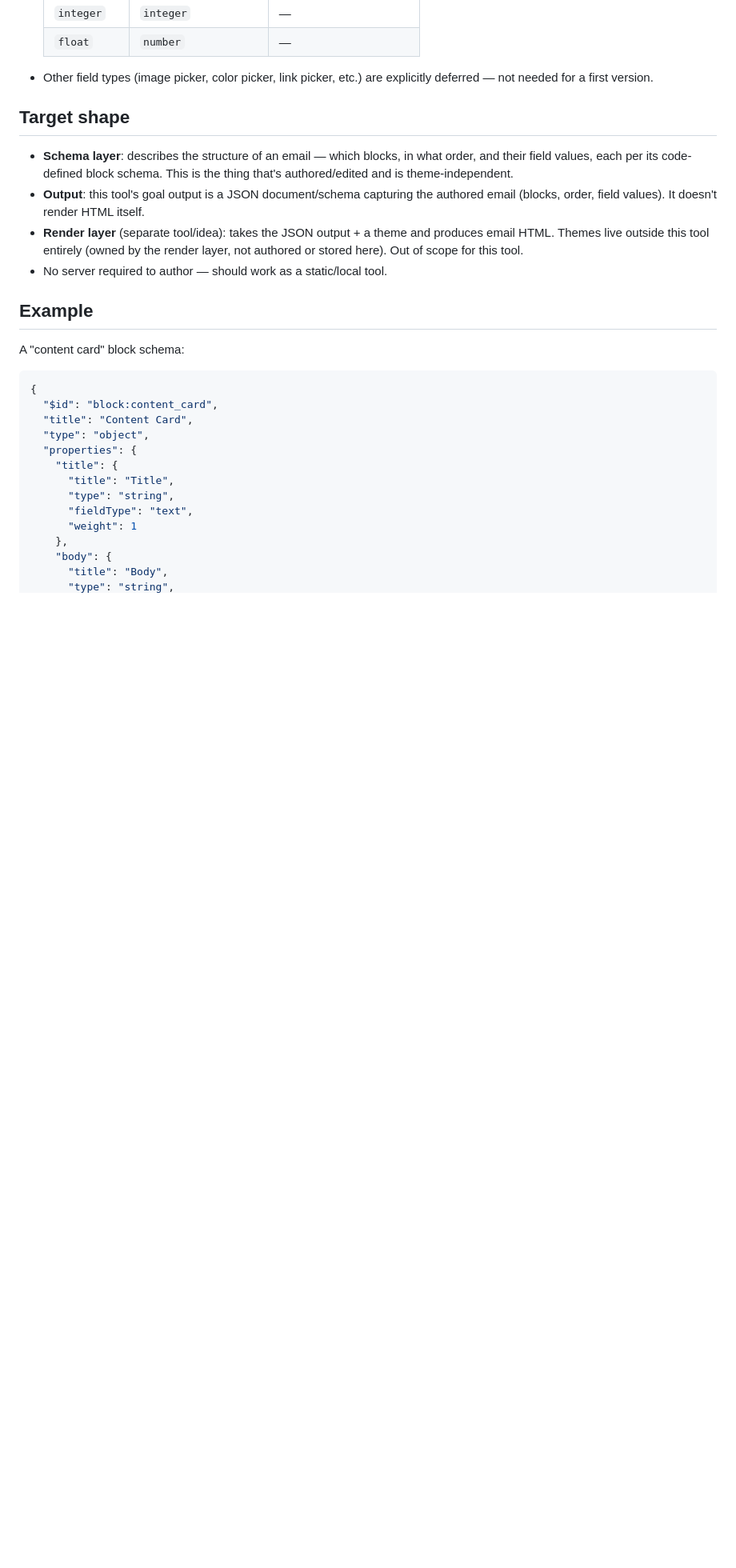
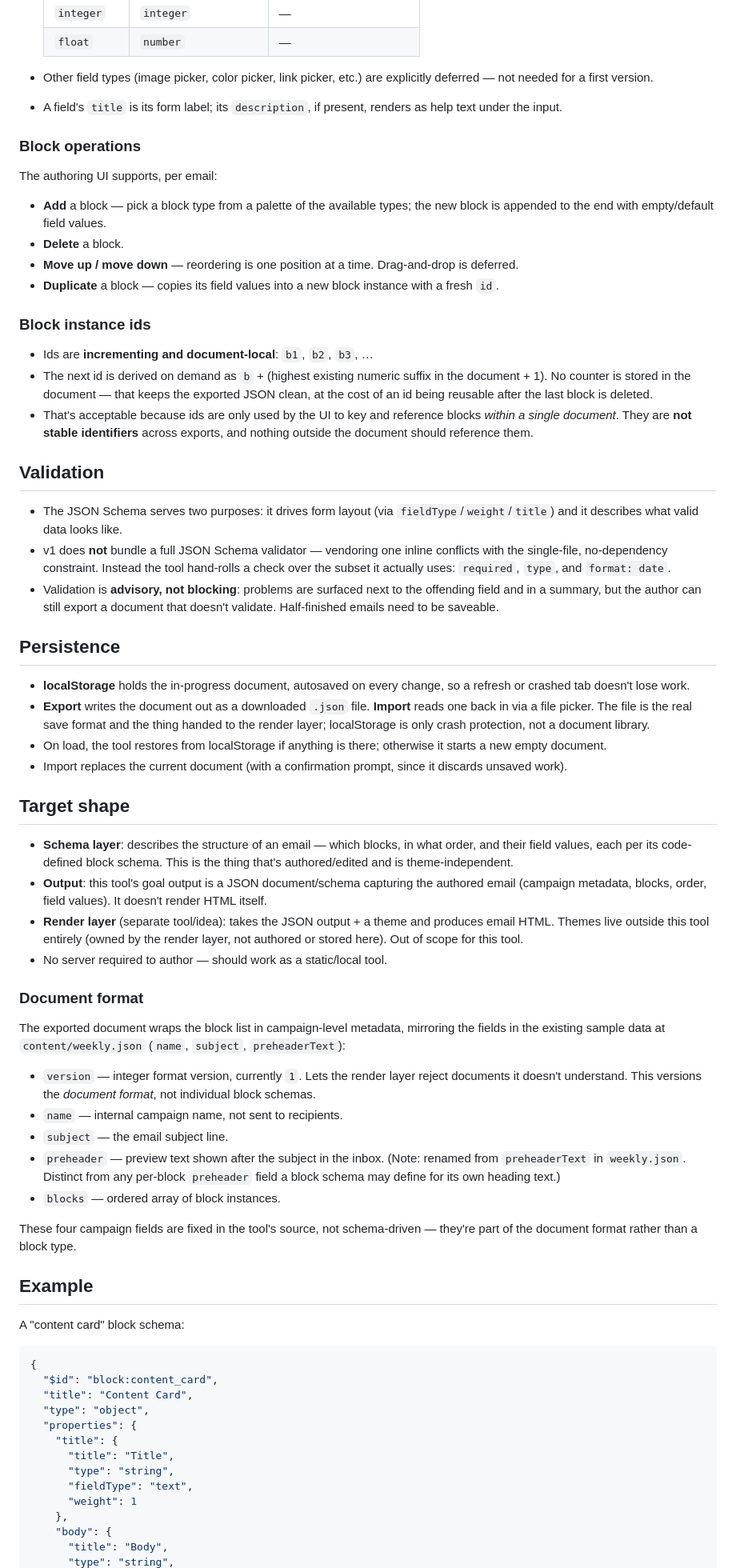
Before and after one commit to infoentropy/emails, a Markdown page: specs/serverless-email-authoring-tool.md, the part around one of its changes. Shown at 80% size. Rendered like a GitHub page; blank space fills up the shorter version.

```diff
--- a/specs/serverless-email-authoring-tool.md
+++ b/specs/serverless-email-authoring-tool.md
@@ -32,13 +46,54 @@ Building marketing emails today means hand-editing table-based HTML (see `flipbo
   | `float`      | `number`            | —                      |
 
 - Other field types (image picker, color picker, link picker, etc.) are explicitly deferred — not needed for a first version.
+- A field's `title` is its form label; its `description`, if present, renders as help text under the input.
+
+### Block operations
+
+The authoring UI supports, per email:
+
+- **Add** a block — pick a block type from a palette of the available types; the new block is appended to the end with empty/default field values.
+- **Delete** a block.
+- **Move up / move down** — reordering is one position at a time. Drag-and-drop is deferred.
+- **Duplicate** a block — copies its field values into a new block instance with a fresh `id`.
+
+### Block instance ids
+
+- Ids are **incrementing and document-local**: `b1`, `b2`, `b3`, …
+- The next id is derived on demand as `b` + (highest existing numeric suffix in the document + 1). No counter is stored in the document — that keeps the exported JSON clean, at the cost of an id being reusable after the last block is deleted.
+- That's acceptable because ids are only used by the UI to key and reference blocks *within a single document*. They are **not stable identifiers** across exports, and nothing outside the document should reference them.
+
+## Validation
+
+- The JSON Schema serves two purposes: it drives form layout (via `fieldType`/`weight`/`title`) and it describes what valid data looks like.
+- v1 does **not** bundle a full JSON Schema validator — vendoring one inline conflicts with the single-file, no-dependency constraint. Instead the tool hand-rolls a check over the subset it actually uses: `required`, `type`, and `format: date`.
+- Validation is **advisory, not blocking**: problems are surfaced next to the offending field and in a summary, but the author can still export a document that doesn't validate. Half-finished emails need to be saveable.
+
+## Persistence
+
+- **localStorage** holds the in-progress document, autosaved on every change, so a refresh or crashed tab doesn't lose work.
+- **Export** writes the document out as a downloaded `.json` file. **Import** reads one back in via a file picker. The file is the real save format and the thing handed to the render layer; localStorage is only crash protection, not a document library.
+- On load, the tool restores from localStorage if anything is there; otherwise it starts a new empty document.
+- Import replaces the current document (with a confirmation prompt, since it discards unsaved work).
 
 ## Target shape
 
 - **Schema layer**: describes the structure of an email — which blocks, in what order, and their field values, each per its code-defined block schema. This is the thing that's authored/edited and is theme-independent.
-- **Output**: this tool's goal output is a JSON document/schema capturing the authored email (blocks, order, field values). It doesn't render HTML itself.
+- **Output**: this tool's goal output is a JSON document/schema capturing the authored email (campaign metadata, blocks, order, field values). It doesn't render HTML itself.
 - **Render layer** (separate tool/idea): takes the JSON output + a theme and produces email HTML. Themes live outside this tool entirely (owned by the render layer, not authored or stored here). Out of scope for this tool.
 - No server required to author — should work as a static/local tool.
+
+### Document format
+
+The exported document wraps the block list in campaign-level metadata, mirroring the fields in the existing sample data at `content/weekly.json` (`name`, `subject`, `preheaderText`):
+
+- `version` — integer format version, currently `1`. Lets the render layer reject documents it doesn't understand. This versions the *document format*, not individual block schemas.
+- `name` — internal campaign name, not sent to recipients.
+- `subject` — the email subject line.
+- `preheader` — preview text shown after the subject in the inbox. (Note: renamed from `preheaderText` in `weekly.json`. Distinct from any per-block `preheader` field a block schema may define for its own heading text.)
+- `blocks` — ordered array of block instances.
+
+These four campaign fields are fixed in the tool's source, not schema-driven — they're part of the document format rather than a block type.
 
 ## Example
 
```
Also changed, not shown: other parts of specs/serverless-email-authoring-tool.md (+31 -1 lines), ideas/email-block-library.md (added, +46 -0 lines).
